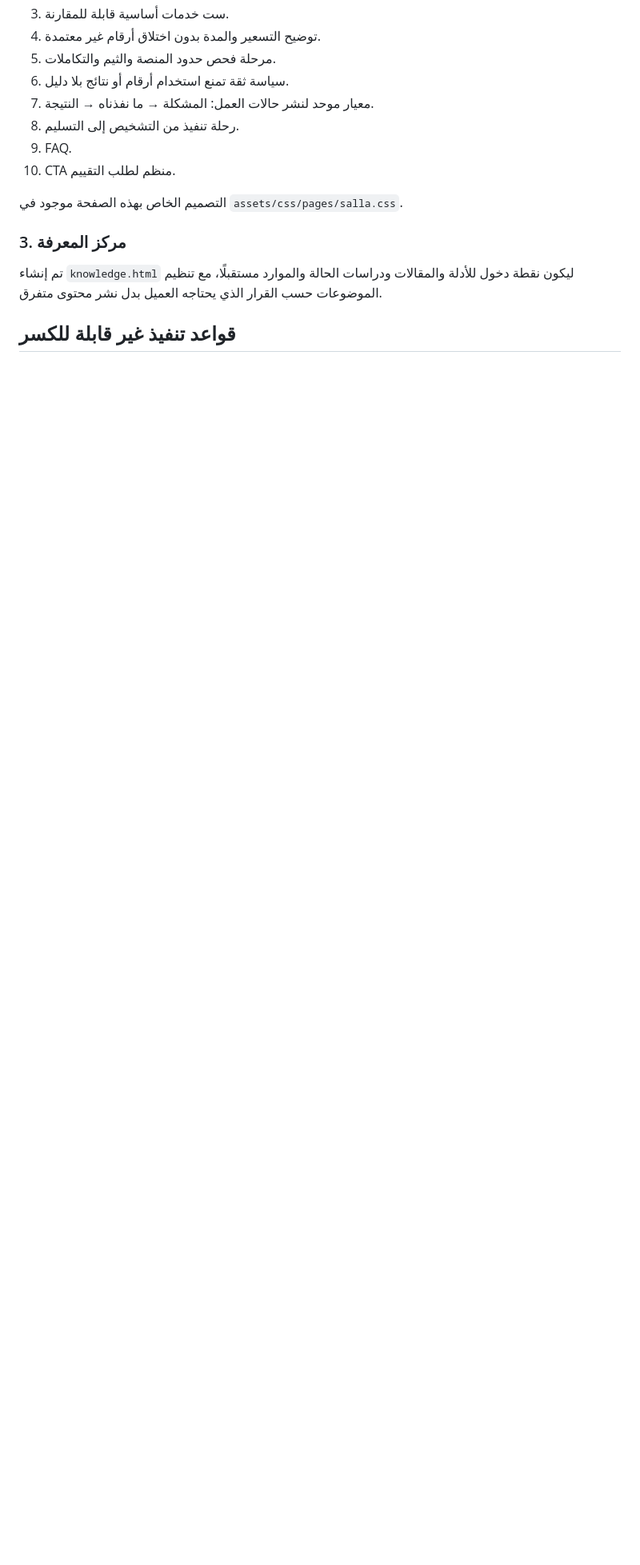
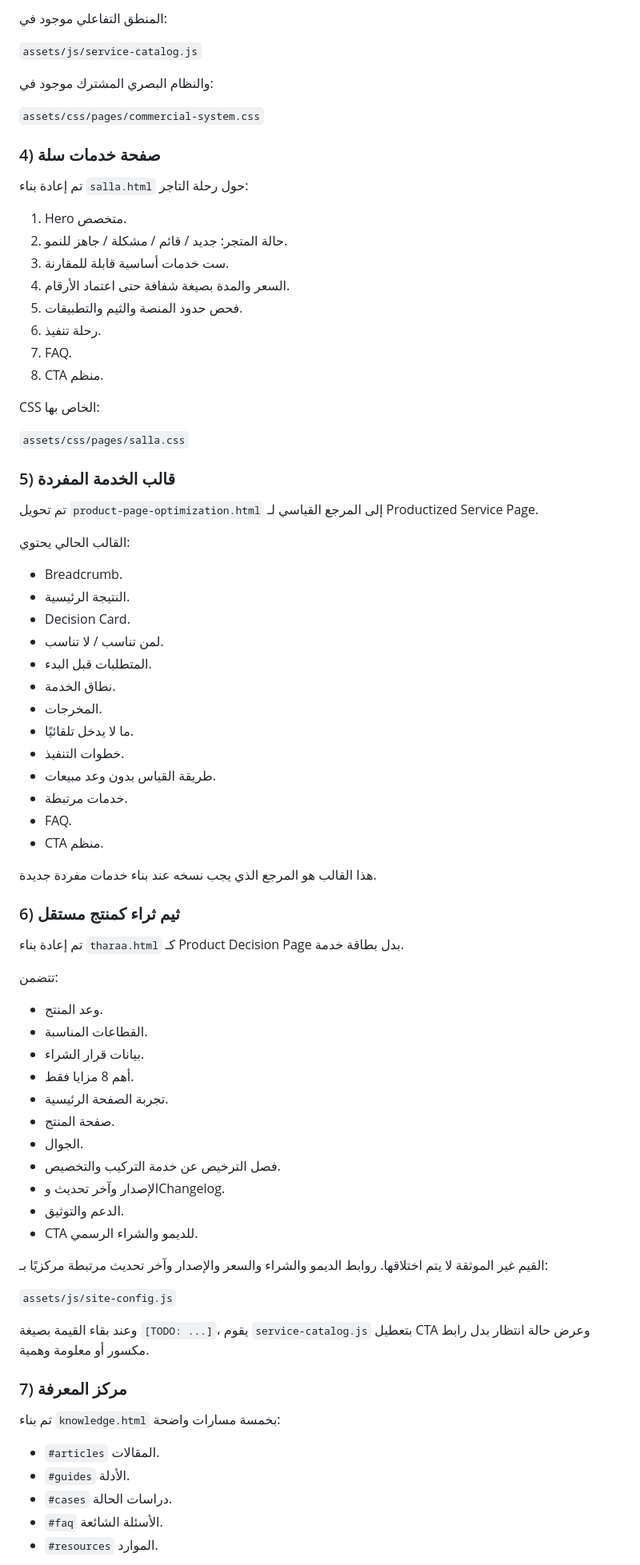
Before and after one commit to ahmedalqurashi2030/ibtikartech, a Markdown page: docs/competitor-analysis-implementation-2026-08-10.md, the part around one of its changes. Shown at 80% size. Rendered like a GitHub page; blank space fills up the shorter version.

Commit message:
docs: mark competitor analysis implementation status and remaining gates

```diff
--- a/docs/competitor-analysis-implementation-2026-08-10.md
+++ b/docs/competitor-analysis-implementation-2026-08-10.md
@@ -35,16 +76,81 @@
+المنطق التفاعلي موجود في:
+
+`assets/js/service-catalog.js`
+
+والنظام البصري المشترك موجود في:
+
+`assets/css/pages/commercial-system.css`
+
+### 4) صفحة خدمات سلة
+
+تم إعادة بناء `salla.html` حول رحلة التاجر:
+
+1. Hero متخصص.
+2. حالة المتجر: جديد / قائم / مشكلة / جاهز للنمو.
 3. ست خدمات أساسية قابلة للمقارنة.
-4. توضيح التسعير والمدة بدون اختلاق أرقام غير معتمدة.
-5. مرحلة فحص حدود المنصة والثيم والتكاملات.
-6. سياسة ثقة تمنع استخدام أرقام أو نتائج بلا دليل.
-7. معيار موحد لنشر حالات العمل: المشكلة → ما نفذناه → النتيجة.
-8. رحلة تنفيذ من التشخيص إلى التسليم.
-9. FAQ.
-10. CTA منظم لطلب التقييم.
+4. السعر والمدة بصيغة شفافة حتى اعتماد الأرقام.
+5. فحص حدود المنصة والثيم والتطبيقات.
+6. رحلة تنفيذ.
+7. FAQ.
+8. CTA منظم.
 
-التصميم الخاص بهذه الصفحة موجود في `assets/css/pages/salla.css`.
+CSS الخاص بها:
 
-### 3. مركز المعرفة
+`assets/css/pages/salla.css`
 
-تم إنشاء `knowledge.html` ليكون نقطة دخول للأدلة والمقالات ودراسات الحالة والموارد مستقبلًا، مع تنظيم الموضوعات حسب القرار الذي يحتاجه العميل بدل نشر محتوى متفرق.
+### 5) قالب الخدمة المفردة
 
-## قواعد تنفيذ غير قابلة للكسر
+تم تحويل `product-page-optimization.html` إلى المرجع القياسي لـ Productized Service Page.
+
+القالب الحالي يحتوي:
+
+- Breadcrumb.
+- النتيجة الرئيسية.
+- Decision Card.
+- لمن تناسب / لا تناسب.
+- المتطلبات قبل البدء.
+- نطاق الخدمة.
+- المخرجات.
+- ما لا يدخل تلقائيًا.
+- خطوات التنفيذ.
+- طريقة القياس بدون وعد مبيعات.
+- خدمات مرتبطة.
+- FAQ.
+- CTA منظم.
+
+هذا القالب هو المرجع الذي يجب نسخه عند بناء خدمات مفردة جديدة.
+
+### 6) ثيم ثراء كمنتج مستقل
+
+تم إعادة بناء `tharaa.html` كـ Product Decision Page بدل بطاقة خدمة.
+
+تتضمن:
+
+- وعد المنتج.
+- القطاعات المناسبة.
+- بيانات قرار الشراء.
+- أهم 8 مزايا فقط.
+- تجربة الصفحة الرئيسية.
+- صفحة المنتج.
+- الجوال.
+- فصل الترخيص عن خدمة التركيب والتخصيص.
+- الإصدار وآخر تحديث وChangelog.
+- الدعم والتوثيق.
+- CTA للديمو والشراء الرسمي.
+
+القيم غير الموثقة لا يتم اختلاقها. روابط الديمو والشراء والسعر والإصدار وآخر تحديث مرتبطة مركزيًا بـ:
+
+`assets/js/site-config.js`
+
+وعند بقاء القيمة بصيغة `[TODO: ...]`، يقوم `service-catalog.js` بتعطيل CTA وعرض حالة انتظار بدل رابط مكسور أو معلومة وهمية.
+
+### 7) مركز المعرفة
+
+تم بناء `knowledge.html` بخمسة مسارات واضحة:
+
+- `#articles` المقالات.
+- `#guides` الأدلة.
+- `#cases` دراسات الحالة.
+- `#faq` الأسئلة الشائعة.
+- `#resources` الموارد.
+
```
Also changed, not shown: other parts of docs/competitor-analysis-implementation-2026-08-10.md (+146 -72 lines).
